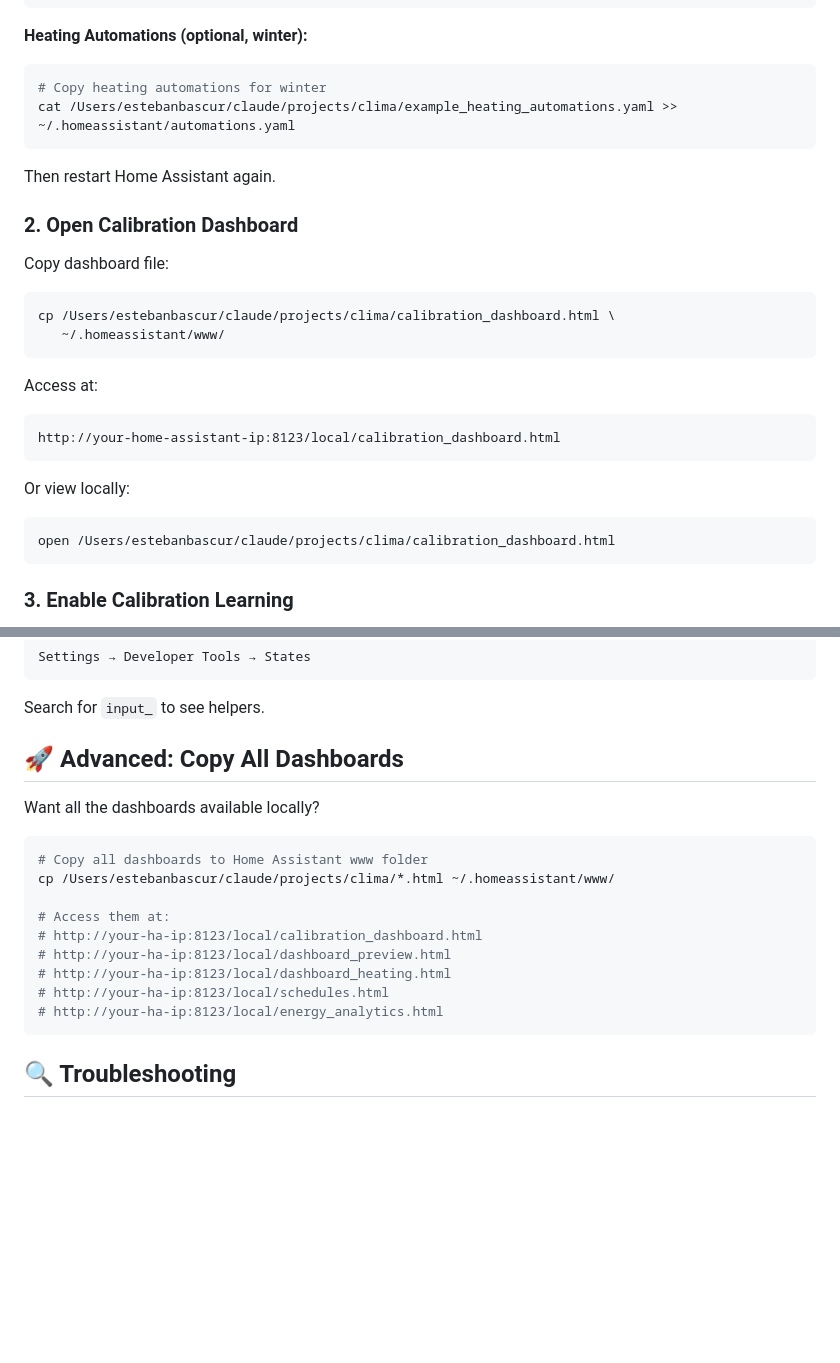
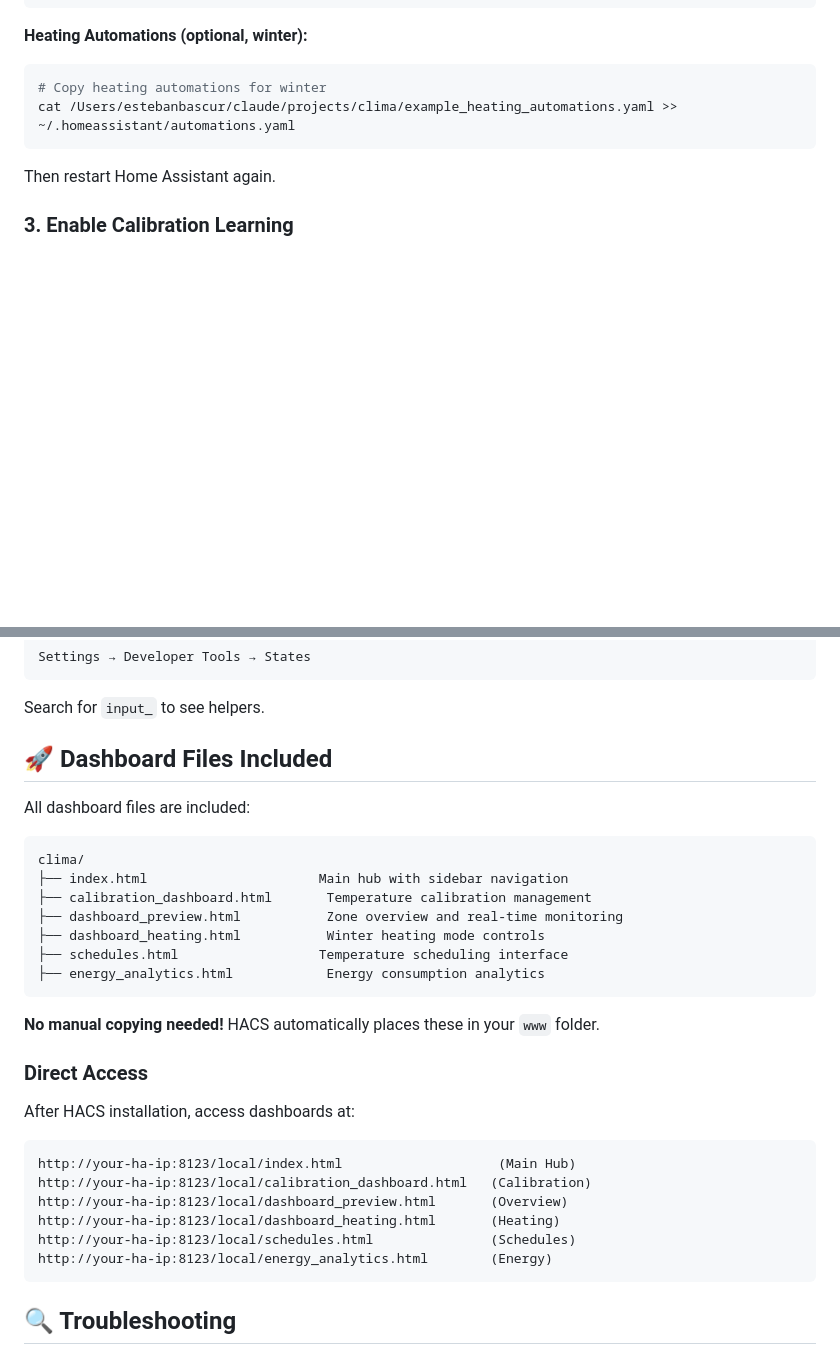
Before and after one commit to ebascurhe/multizone-split-ac-control, a Markdown page: QUICK_START.md, 2 parts joined by grey strips. Rendered like a GitHub page; blank space fills up the shorter version.

````diff
--- a/QUICK_START.md
+++ b/QUICK_START.md
@@ -163,24 +194,6 @@ cat /Users/estebanbascur/claude/projects/clima/example_heating_automations.yaml
 ```
 
 Then restart Home Assistant again.
-
-### 2. Open Calibration Dashboard
-
-Copy dashboard file:
-```bash
-cp /Users/estebanbascur/claude/projects/clima/calibration_dashboard.html \
-   ~/.homeassistant/www/
-```
-
-Access at:
-```
-http://your-home-assistant-ip:8123/local/calibration_dashboard.html
-```
-
-Or view locally:
-```bash
-open /Users/estebanbascur/claude/projects/clima/calibration_dashboard.html
-```
 
 ### 3. Enable Calibration Learning
 
@@ -218,20 +231,32 @@ Settings → Developer Tools → States
 ```
 Search for `input_` to see helpers.
 
-## 🚀 Advanced: Copy All Dashboards
+## 🚀 Dashboard Files Included
 
-Want all the dashboards available locally?
+All dashboard files are included:
 
-```bash
-# Copy all dashboards to Home Assistant www folder
-cp /Users/estebanbascur/claude/projects/clima/*.html ~/.homeassistant/www/
+```
+clima/
+├── index.html                      Main hub with sidebar navigation
+├── calibration_dashboard.html       Temperature calibration management
+├── dashboard_preview.html           Zone overview and real-time monitoring
+├── dashboard_heating.html           Winter heating mode controls
+├── schedules.html                  Temperature scheduling interface
+├── energy_analytics.html            Energy consumption analytics
+```
 
-# Access them at:
-# http://your-ha-ip:8123/local/calibration_dashboard.html
-# http://your-ha-ip:8123/local/dashboard_preview.html
-# http://your-ha-ip:8123/local/dashboard_heating.html
-# http://your-ha-ip:8123/local/schedules.html
-# http://your-ha-ip:8123/local/energy_analytics.html
+**No manual copying needed!** HACS automatically places these in your `www` folder.
+
+### Direct Access
+
+After HACS installation, access dashboards at:
+```
+http://your-ha-ip:8123/local/index.html                    (Main Hub)
+http://your-ha-ip:8123/local/calibration_dashboard.html   (Calibration)
+http://your-ha-ip:8123/local/dashboard_preview.html       (Overview)
+http://your-ha-ip:8123/local/dashboard_heating.html       (Heating)
+http://your-ha-ip:8123/local/schedules.html               (Schedules)
+http://your-ha-ip:8123/local/energy_analytics.html        (Energy)
 ```
 
 ## 🔍 Troubleshooting
````
Also changed, not shown: other parts of QUICK_START.md (+32 -1 lines), HACS_INSTALL.md (+38 -4 lines), README.md (+34 -8 lines).
